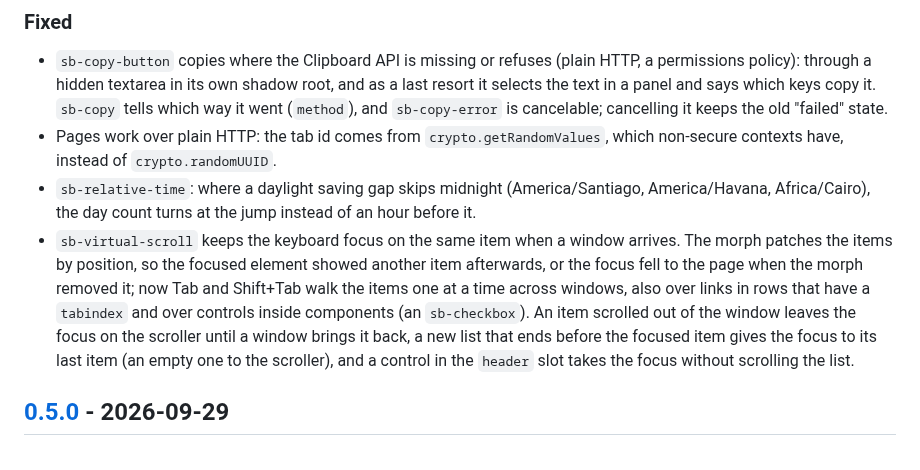
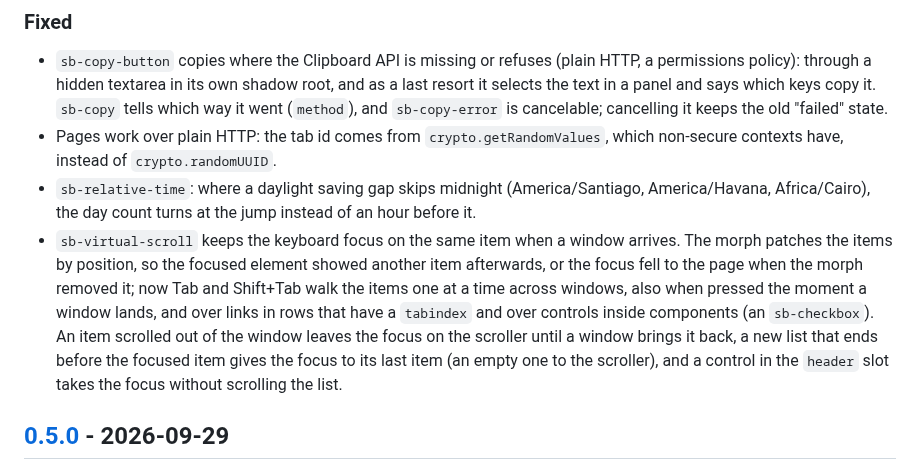
Before and after one commit to zweiundeins/starbase, a Markdown page: CHANGELOG.md, the part around the change. Rendered like a GitHub page.

Commit message:
Changelog: virtual-scroll's Tab right after a window lands

```diff
--- a/CHANGELOG.md
+++ b/CHANGELOG.md
@@ -27,7 +27,7 @@ All notable changes to this project are documented here. The format follows
 - `sb-copy-button` copies where the Clipboard API is missing or refuses (plain HTTP, a permissions policy): through a hidden textarea in its own shadow root, and as a last resort it selects the text in a panel and says which keys copy it. `sb-copy` tells which way it went (`method`), and `sb-copy-error` is cancelable; cancelling it keeps the old "failed" state.
 - Pages work over plain HTTP: the tab id comes from `crypto.getRandomValues`, which non-secure contexts have, instead of `crypto.randomUUID`.
 - `sb-relative-time`: where a daylight saving gap skips midnight (America/Santiago, America/Havana, Africa/Cairo), the day count turns at the jump instead of an hour before it.
-- `sb-virtual-scroll` keeps the keyboard focus on the same item when a window arrives. The morph patches the items by position, so the focused element showed another item afterwards, or the focus fell to the page when the morph removed it; now Tab and Shift+Tab walk the items one at a time across windows, also over links in rows that have a `tabindex` and over controls inside components (an `sb-checkbox`). An item scrolled out of the window leaves the focus on the scroller until a window brings it back, a new list that ends before the focused item gives the focus to its last item (an empty one to the scroller), and a control in the `header` slot takes the focus without scrolling the list.
+- `sb-virtual-scroll` keeps the keyboard focus on the same item when a window arrives. The morph patches the items by position, so the focused element showed another item afterwards, or the focus fell to the page when the morph removed it; now Tab and Shift+Tab walk the items one at a time across windows, also when pressed the moment a window lands, and over links in rows that have a `tabindex` and over controls inside components (an `sb-checkbox`). An item scrolled out of the window leaves the focus on the scroller until a window brings it back, a new list that ends before the focused item gives the focus to its last item (an empty one to the scroller), and a control in the `header` slot takes the focus without scrolling the list.
 
 ## [0.5.0] - 2026-09-29
 
```
